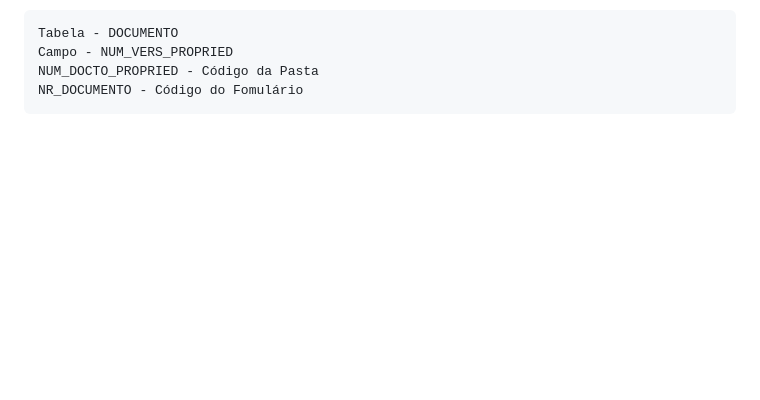
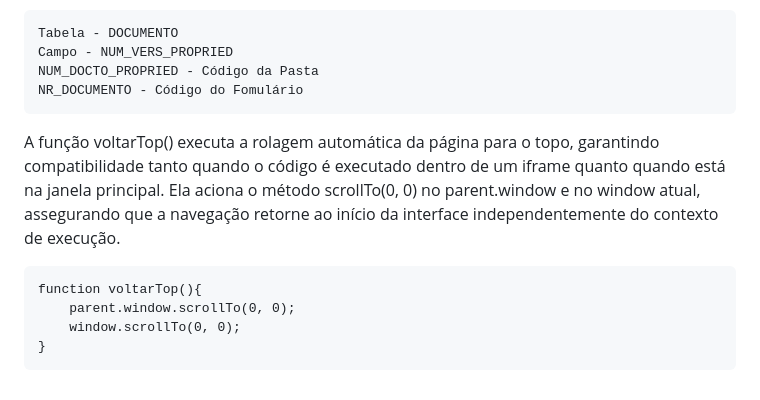
Before and after one commit to PatrickCavalcant/fluig, a Markdown page: README.md, the part around the change. Drawn GitHub-style; blank space fills up the shorter version.

````diff
--- a/README.md
+++ b/README.md
@@ -357,3 +357,12 @@ Campo - NUM_VERS_PROPRIED
 NUM_DOCTO_PROPRIED - Código da Pasta
 NR_DOCUMENTO - Código do Fomulário
 ```
+
+A função voltarTop() executa a rolagem automática da página para o topo, garantindo compatibilidade tanto quando o código é executado dentro de um iframe quanto quando está na janela principal.
+Ela aciona o método scrollTo(0, 0) no parent.window e no window atual, assegurando que a navegação retorne ao início da interface independentemente do contexto de execução.
+```
+function voltarTop(){
+    parent.window.scrollTo(0, 0);
+    window.scrollTo(0, 0);
+}
+```
````
